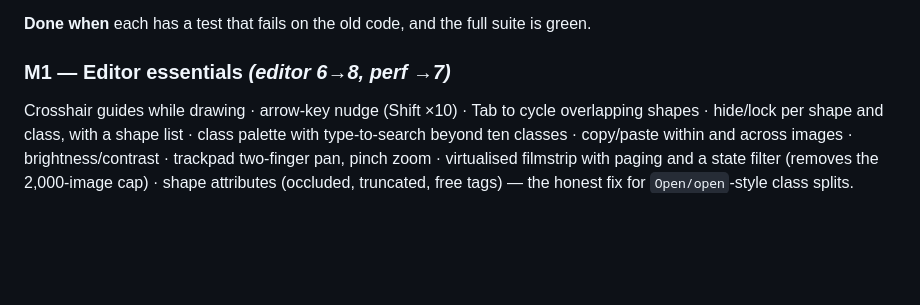
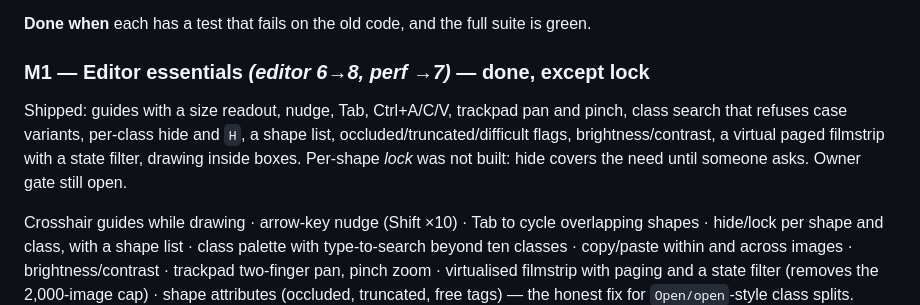
Before and after one commit to shivpratapsinghpanwar/EasyAnnotate, a Markdown page: docs/ROADMAP.md, the part around the change. GitHub-like rendering; blank space fills up the shorter version.

Commit message:
Document the M1 editor and record it as done

```diff
--- a/docs/ROADMAP.md
+++ b/docs/ROADMAP.md
@@ -70,7 +70,13 @@ Docker (item 6) is fixed by configuration and a test, but has not been run.
 
 **Done when** each has a test that fails on the old code, and the full suite is green.
 
-### M1 — Editor essentials *(editor 6→8, perf →7)*
+### M1 — Editor essentials *(editor 6→8, perf →7)* — **done, except lock**
+
+Shipped: guides with a size readout, nudge, Tab, Ctrl+A/C/V, trackpad pan and
+pinch, class search that refuses case variants, per-class hide and `H`, a shape
+list, occluded/truncated/difficult flags, brightness/contrast, a virtual paged
+filmstrip with a state filter, drawing inside boxes. Per-shape *lock* was not
+built: hide covers the need until someone asks. Owner gate still open.
 
 Crosshair guides while drawing · arrow-key nudge (Shift ×10) · Tab to cycle
 overlapping shapes · hide/lock per shape and class, with a shape list ·
```
Also changed, not shown: CLAUDE.md (+2 -2 lines), README.md (+7 -1 lines).
